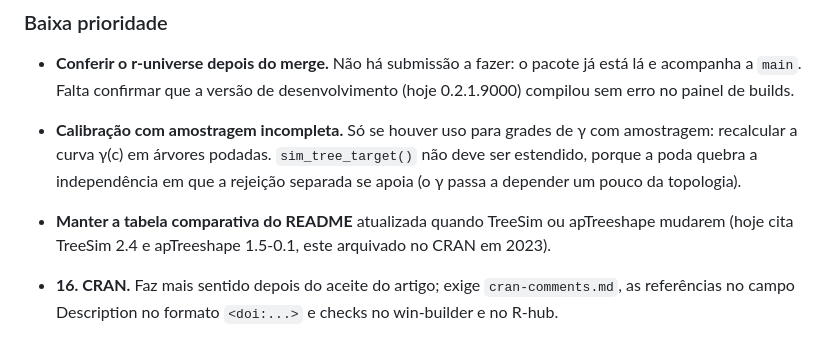
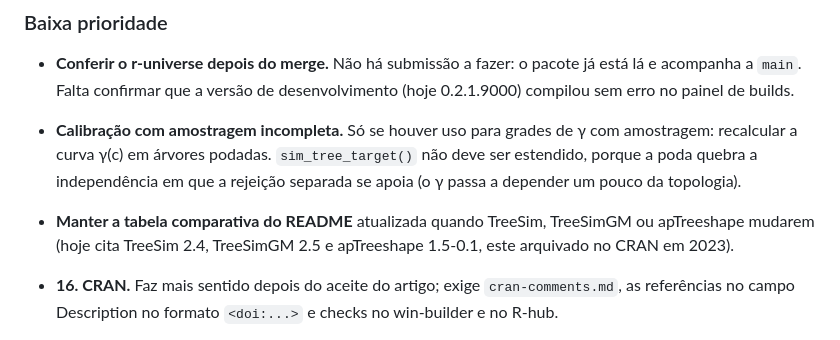
Before and after one commit to diogoprov/treeshapesim, a Markdown page: ROADMAP.md, the part around the change. GitHub-like rendering.

```diff
--- a/ROADMAP.md
+++ b/ROADMAP.md
@@ -64,9 +64,9 @@ Atualizado em 2026-11-05, depois dos itens 8, 9, 10, 12 e 17, da correção de `
   deve ser estendido, porque a poda quebra a independência em que a rejeição
   separada se apoia (o γ passa a depender um pouco da topologia).
 
-- **Manter a tabela comparativa do README** atualizada quando TreeSim ou
-  apTreeshape mudarem (hoje cita TreeSim 2.4 e apTreeshape 1.5-0.1, este
-  arquivado no CRAN em 2023).
+- **Manter a tabela comparativa do README** atualizada quando TreeSim, TreeSimGM
+  ou apTreeshape mudarem (hoje cita TreeSim 2.4, TreeSimGM 2.5 e apTreeshape
+  1.5-0.1, este arquivado no CRAN em 2023).
 - **16. CRAN.** Faz mais sentido depois do aceite do artigo; exige
   `cran-comments.md`, as referências no campo Description no formato
   `<doi:...>` e checks no win-builder e no R-hub.
```
Also changed, not shown: NEWS.md (+1 -0 lines), README.md (+23 -14 lines).
